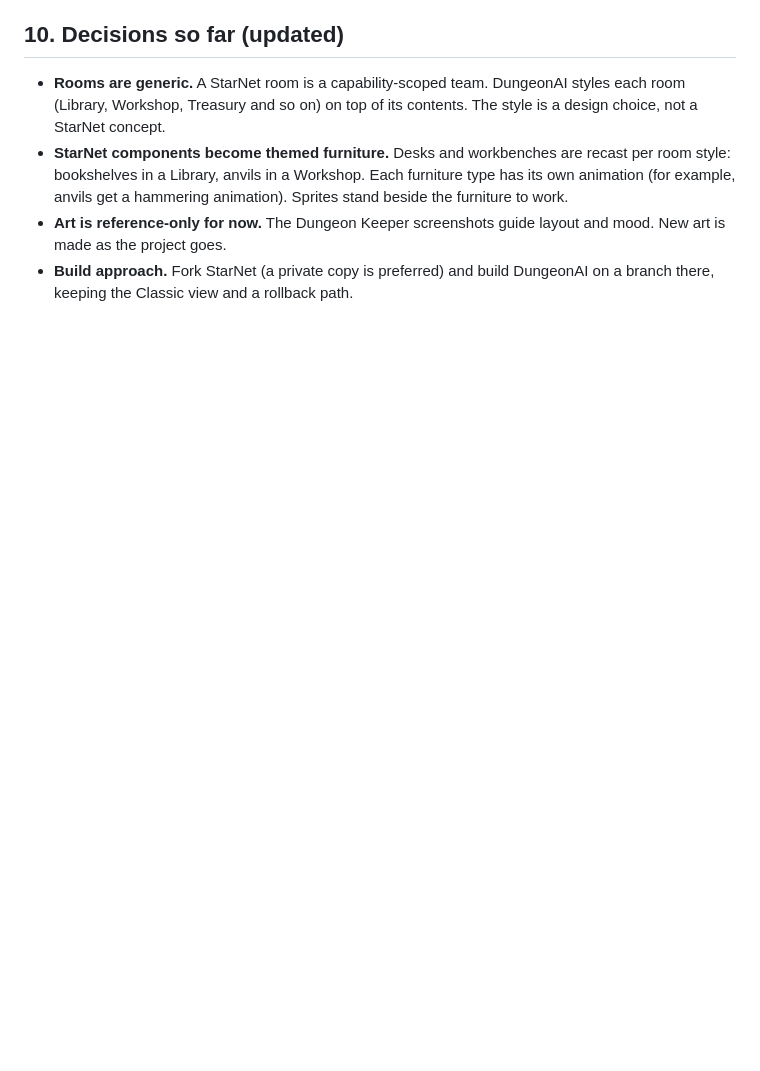
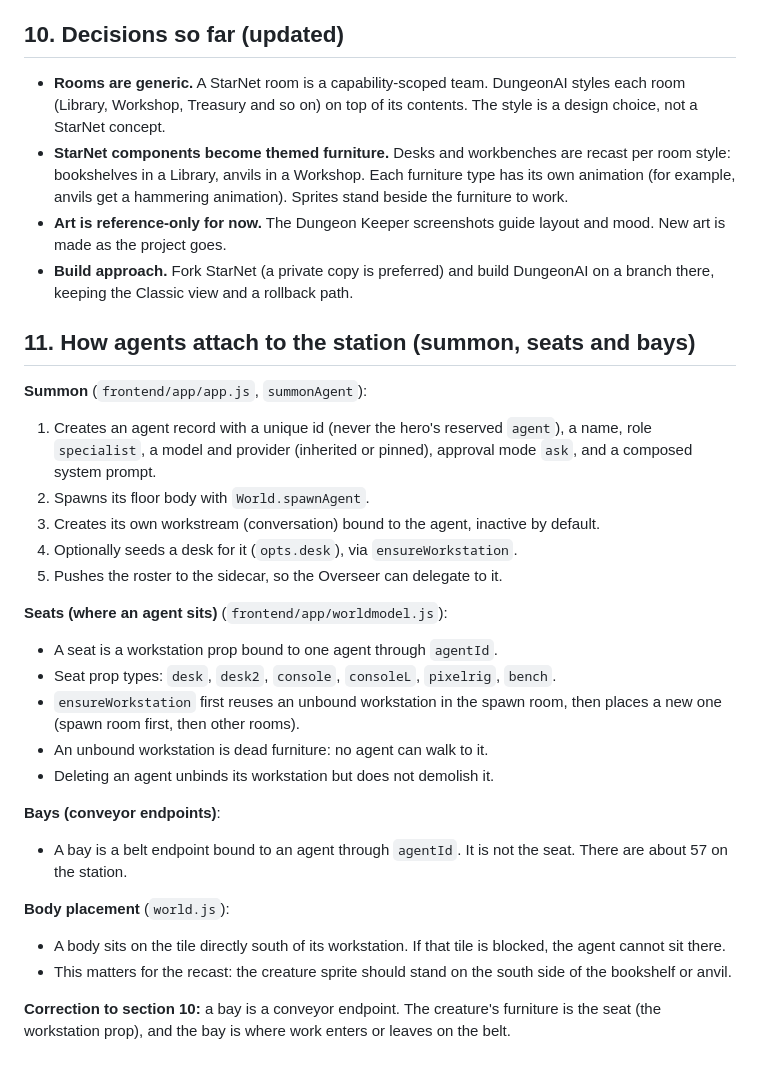
Before and after one commit to robx-5150/DungeonAI, a Markdown page: docs/PHASE0_AUDIT.md, the part around the change. Drawn GitHub-style; blank space fills up the shorter version.

Commit message:
Phase 0 audit: document summon, seats and bays

```diff
--- a/docs/PHASE0_AUDIT.md
+++ b/docs/PHASE0_AUDIT.md
@@ -94,3 +94,28 @@ Everything in the installed StarNet, including: agent loop, providers (Anthropic
 - **StarNet components become themed furniture.** Desks and workbenches are recast per room style: bookshelves in a Library, anvils in a Workshop. Each furniture type has its own animation (for example, anvils get a hammering animation). Sprites stand beside the furniture to work.
 - **Art is reference-only for now.** The Dungeon Keeper screenshots guide layout and mood. New art is made as the project goes.
 - **Build approach.** Fork StarNet (a private copy is preferred) and build DungeonAI on a branch there, keeping the Classic view and a rollback path.
+
+## 11. How agents attach to the station (summon, seats and bays)
+
+**Summon** (`frontend/app/app.js`, `summonAgent`):
+1. Creates an agent record with a unique id (never the hero's reserved `agent`), a name, role `specialist`, a model and provider (inherited or pinned), approval mode `ask`, and a composed system prompt.
+2. Spawns its floor body with `World.spawnAgent`.
+3. Creates its own workstream (conversation) bound to the agent, inactive by default.
+4. Optionally seeds a desk for it (`opts.desk`), via `ensureWorkstation`.
+5. Pushes the roster to the sidecar, so the Overseer can delegate to it.
+
+**Seats (where an agent sits)** (`frontend/app/worldmodel.js`):
+- A seat is a workstation prop bound to one agent through `agentId`.
+- Seat prop types: `desk`, `desk2`, `console`, `consoleL`, `pixelrig`, `bench`.
+- `ensureWorkstation` first reuses an unbound workstation in the spawn room, then places a new one (spawn room first, then other rooms).
+- An unbound workstation is dead furniture: no agent can walk to it.
+- Deleting an agent unbinds its workstation but does not demolish it.
+
+**Bays (conveyor endpoints)**:
+- A bay is a belt endpoint bound to an agent through `agentId`. It is not the seat. There are about 57 on the station.
+
+**Body placement** (`world.js`):
+- A body sits on the tile directly south of its workstation. If that tile is blocked, the agent cannot sit there.
+- This matters for the recast: the creature sprite should stand on the south side of the bookshelf or anvil.
+
+**Correction to section 10:** a bay is a conveyor endpoint. The creature's furniture is the seat (the workstation prop), and the bay is where work enters or leaves on the belt.
```
